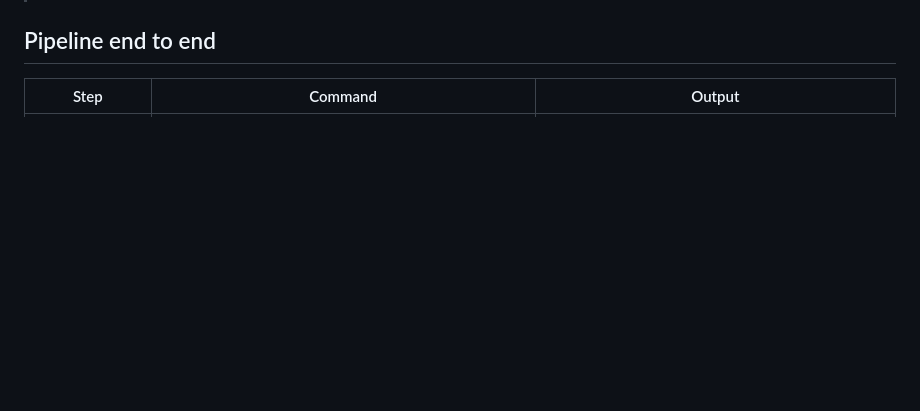
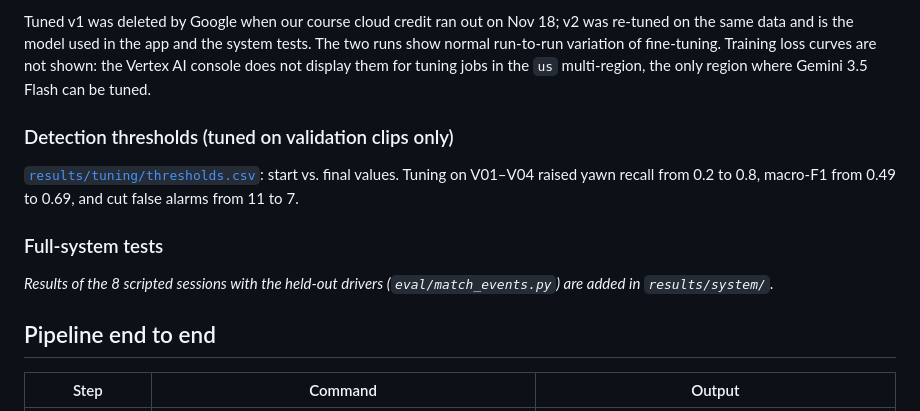
Before and after one commit to PallikalaS/driveaware-models, a Markdown page: README.md, the part around one of its changes. Drawn GitHub-style; blank space fills up the shorter version.

```diff
--- a/README.md
+++ b/README.md
@@ -9,3 +56,14 @@ Gemini fine-tuning, evaluation and system-test matching. App code lives in
+Tuned v1 was deleted by Google when our course cloud credit ran out on Nov 18; v2 was re-tuned on the same data and is
+the model used in the app and the system tests. The two runs show normal run-to-run variation of fine-tuning.
+Training loss curves are not shown: the Vertex AI console does not display them for tuning jobs in the `us`
+multi-region, the only region where Gemini 3.5 Flash can be tuned.
+
+### Detection thresholds (tuned on validation clips only)
+[`results/tuning/thresholds.csv`](results/tuning/thresholds.csv): start vs. final values. Tuning on V01–V04 raised yawn
+recall from 0.2 to 0.8, macro-F1 from 0.49 to 0.69, and cut false alarms from 11 to 7.
+
+### Full-system tests
+_Results of the 8 scripted sessions with the held-out drivers (`eval/match_events.py`) are added in `results/system/`._
 
 ## Pipeline end to end
 
```
Also changed, not shown: other parts of README.md (+48 -1 lines), results/model_a/run02_curves.png, 1 other file.
